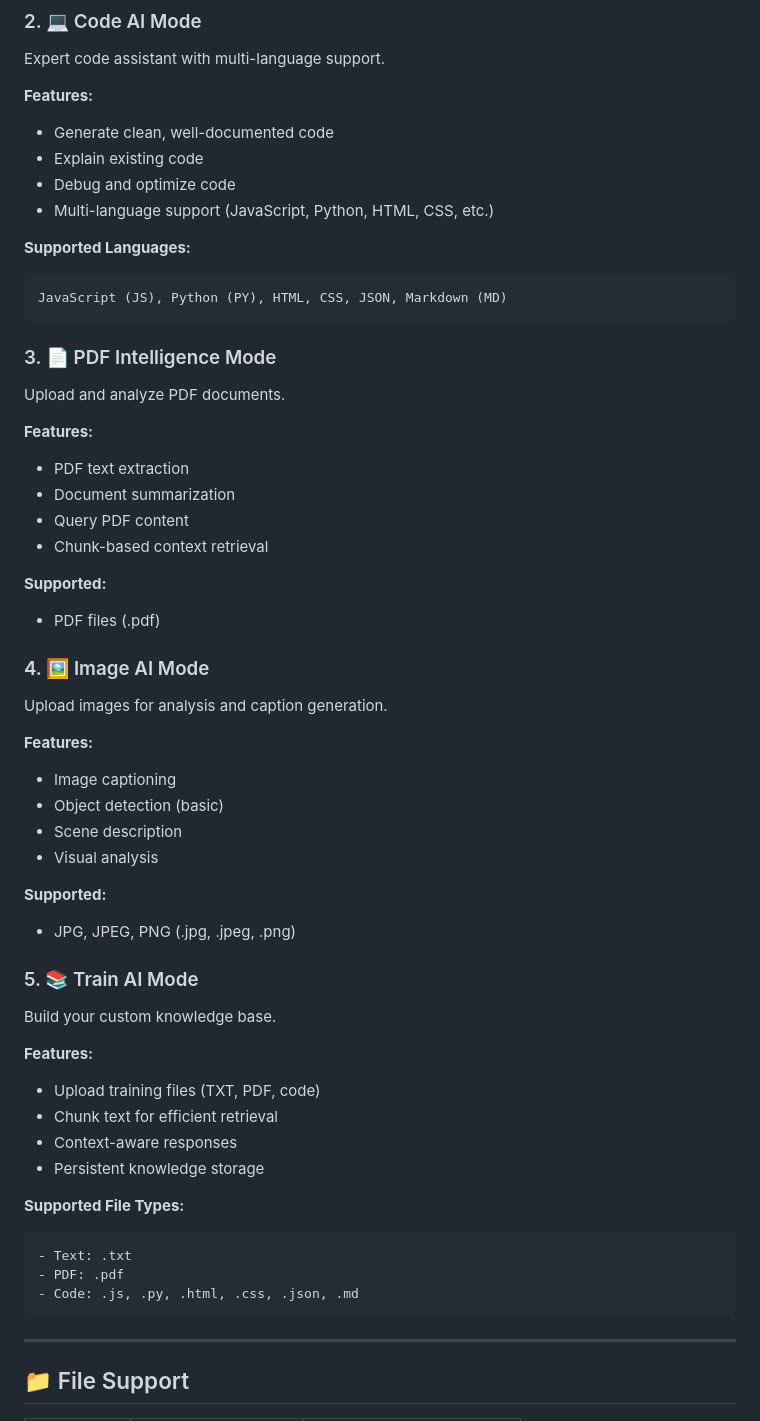
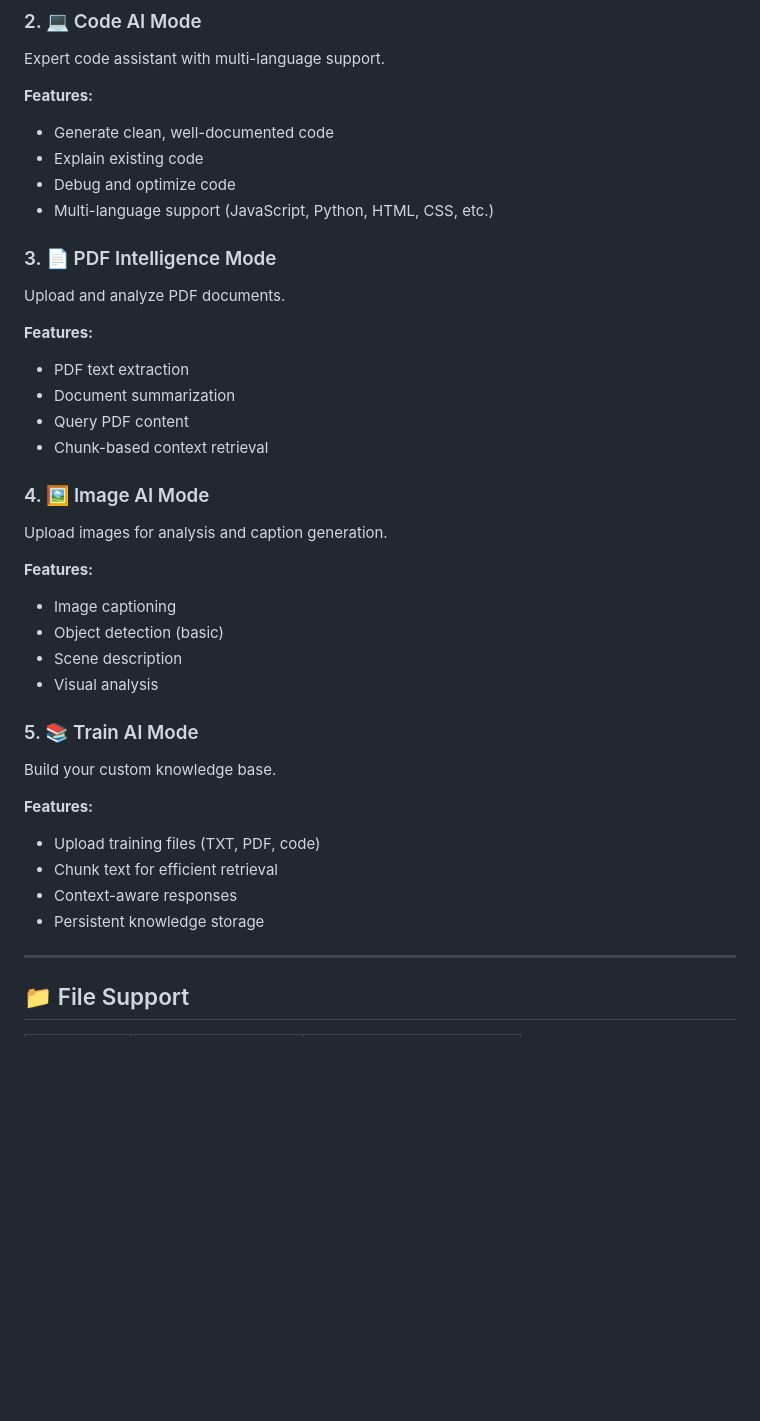
Before and after one commit to abdulraheemnohri/LocalAI-Studio-Pro, a Markdown page: README.md, the part around one of its changes. GitHub-like rendering; blank space fills up the shorter version.

````diff
--- a/README.md
+++ b/README.md
@@ -58,11 +63,6 @@ Expert code assistant with multi-language support.
 - Debug and optimize code
 - Multi-language support (JavaScript, Python, HTML, CSS, etc.)
 
-**Supported Languages:**
-```
-JavaScript (JS), Python (PY), HTML, CSS, JSON, Markdown (MD)
-```
-
 ### 3. 📄 PDF Intelligence Mode
 Upload and analyze PDF documents.
 
@@ -71,9 +71,6 @@ Upload and analyze PDF documents.
 - Document summarization
 - Query PDF content
 - Chunk-based context retrieval
-
-**Supported:**
-- PDF files (.pdf)
 
 ### 4. 🖼️ Image AI Mode
 Upload images for analysis and caption generation.
@@ -84,9 +81,6 @@ Upload images for analysis and caption generation.
 - Scene description
 - Visual analysis
 
-**Supported:**
-- JPG, JPEG, PNG (.jpg, .jpeg, .png)
-
 ### 5. 📚 Train AI Mode
 Build your custom knowledge base.
 
@@ -95,13 +89,6 @@ Build your custom knowledge base.
 - Chunk text for efficient retrieval
 - Context-aware responses
 - Persistent knowledge storage
-
-**Supported File Types:**
-```
-- Text: .txt
-- PDF: .pdf
-- Code: .js, .py, .html, .css, .json, .md
-```
 
 ---
 
````
Also changed, not shown: other parts of README.md (+68 -13 lines).
